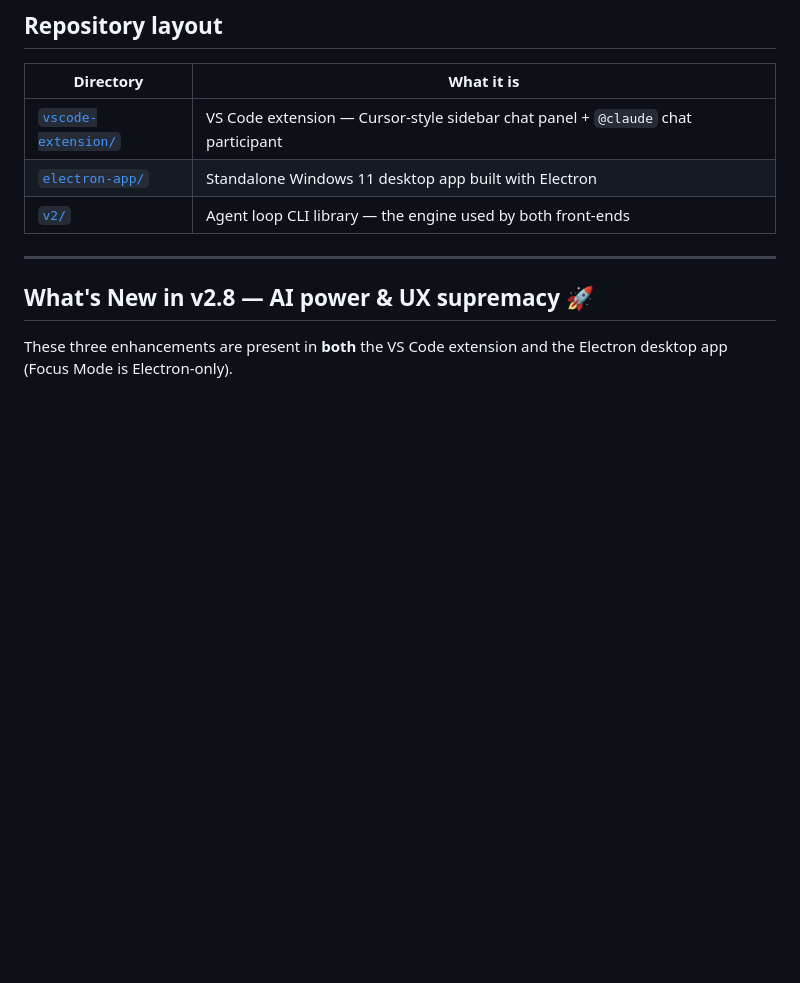
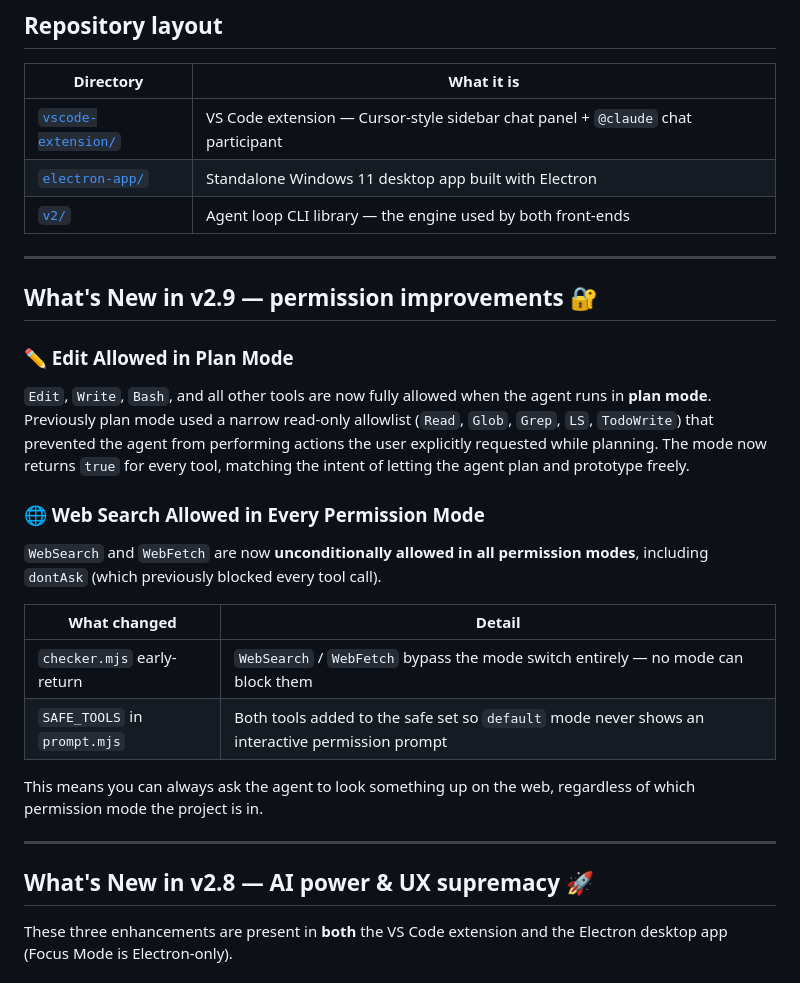
Before and after one commit to codomium/FreeCode, a Markdown page: README.md, the part around the change. Rendered like a GitHub page; blank space fills up the shorter version.

```diff
--- a/README.md
+++ b/README.md
@@ -14,6 +14,25 @@ An open-source, **VS Code-inspired AI coding assistant** with full tool access
 | [`vscode-extension/`](./vscode-extension/README.md) | VS Code extension — Cursor-style sidebar chat panel + `@claude` chat participant |
 | [`electron-app/`](./electron-app/README.md) | Standalone Windows 11 desktop app built with Electron |
 | [`v2/`](./v2/README.md) | Agent loop CLI library — the engine used by both front-ends |
+
+---
+
+## What's New in v2.9 — permission improvements 🔐
+
+### ✏️ Edit Allowed in Plan Mode
+
+`Edit`, `Write`, `Bash`, and all other tools are now fully allowed when the agent runs in **plan mode**. Previously plan mode used a narrow read-only allowlist (`Read`, `Glob`, `Grep`, `LS`, `TodoWrite`) that prevented the agent from performing actions the user explicitly requested while planning. The mode now returns `true` for every tool, matching the intent of letting the agent plan and prototype freely.
+
+### 🌐 Web Search Allowed in Every Permission Mode
+
+`WebSearch` and `WebFetch` are now **unconditionally allowed in all permission modes**, including `dontAsk` (which previously blocked every tool call).
+
+| What changed | Detail |
+|---|---|
+| `checker.mjs` early-return | `WebSearch` / `WebFetch` bypass the mode switch entirely — no mode can block them |
+| `SAFE_TOOLS` in `prompt.mjs` | Both tools added to the safe set so `default` mode never shows an interactive permission prompt |
+
+This means you can always ask the agent to look something up on the web, regardless of which permission mode the project is in.
 
 ---
 
```
Also changed, not shown: electron-app/README.md (+19 -0 lines), v2/README.md (+12 -0 lines).
